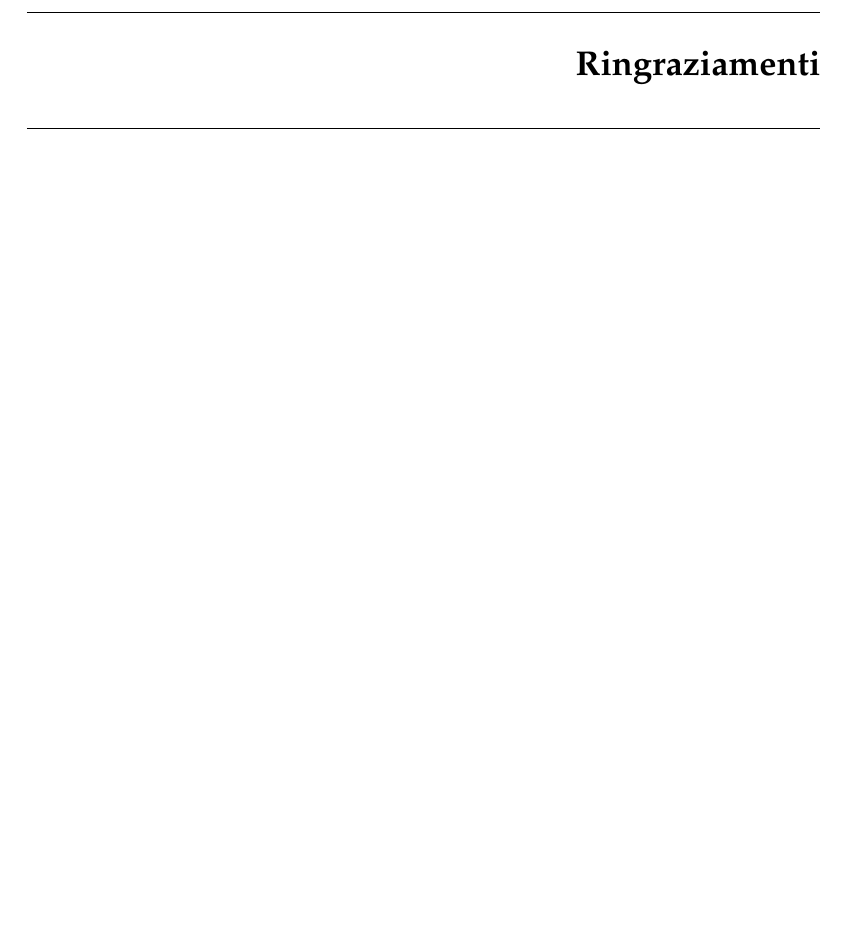
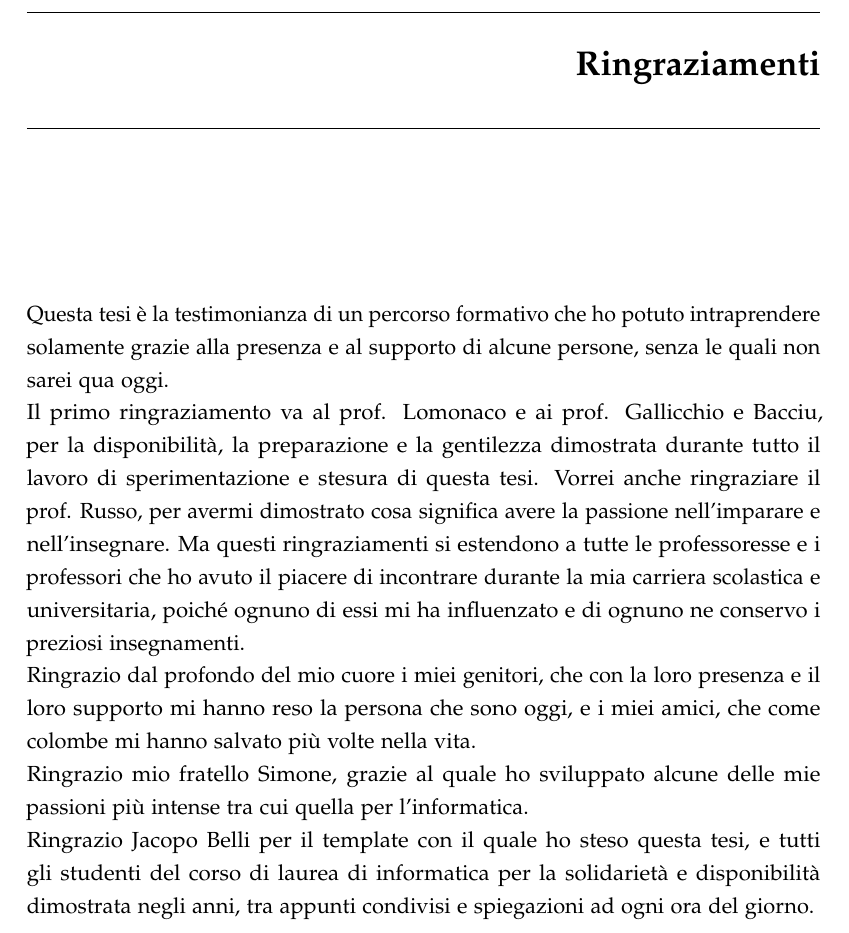
Before and after one commit to fexed/gradthesis, a LaTeX thesis (main.tex, which reads chapters/Ringraziamenti.tex): part of page 71 of 72, cut so that both start at the same text, the shorter picture padded with empty space. Compiled offline with pdfLaTeX.

Commit message:
Update Ringraziamenti.tex

```diff
--- a/chapters/Ringraziamenti.tex
+++ b/chapters/Ringraziamenti.tex
@@ -1,5 +1,9 @@
 \chapter*{Ringraziamenti}
 \markboth{RINGRAZIAMENTI}{}
 \addcontentsline{toc}{chapter}{Ringraziamenti}
-% Template tesi: Jacopo Belli, https://github.com/jacopobelli/Template-Tesi-UniPi
+Questa tesi è la testimonianza di un percorso formativo che ho potuto intraprendere solamente grazie alla presenza e al supporto di alcune persone, senza le quali non sarei qua oggi.\\
+Il primo ringraziamento va al prof. Lomonaco e ai prof. Gallicchio e Bacciu, per la disponibilità, la preparazione e la gentilezza dimostrata durante tutto il lavoro di sperimentazione e stesura di questa tesi. Vorrei anche ringraziare il prof. Russo, per avermi dimostrato cosa significa avere la passione nell'imparare e nell'insegnare. Ma questi ringraziamenti si estendono a tutte le professoresse e i professori che ho avuto il piacere di incontrare durante la mia carriera scolastica e universitaria, poiché ognuno di essi mi ha influenzato e di ognuno ne conservo i preziosi insegnamenti.\\
+Ringrazio dal profondo del mio cuore i miei genitori, che con la loro presenza e il loro supporto mi hanno reso la persona che sono oggi, e i miei amici, che come colombe mi hanno salvato più volte nella vita.\\
+Ringrazio mio fratello Simone, grazie al quale ho sviluppato alcune delle mie passioni più intense tra cui quella per l'informatica.\\
+Ringrazio Jacopo Belli per il template con il quale ho steso questa tesi, e tutti gli studenti del corso di laurea di informatica per la solidarietà e disponibilità dimostrata negli anni, tra appunti condivisi e spiegazioni ad ogni ora del giorno.
 \cleardoublepage
```
